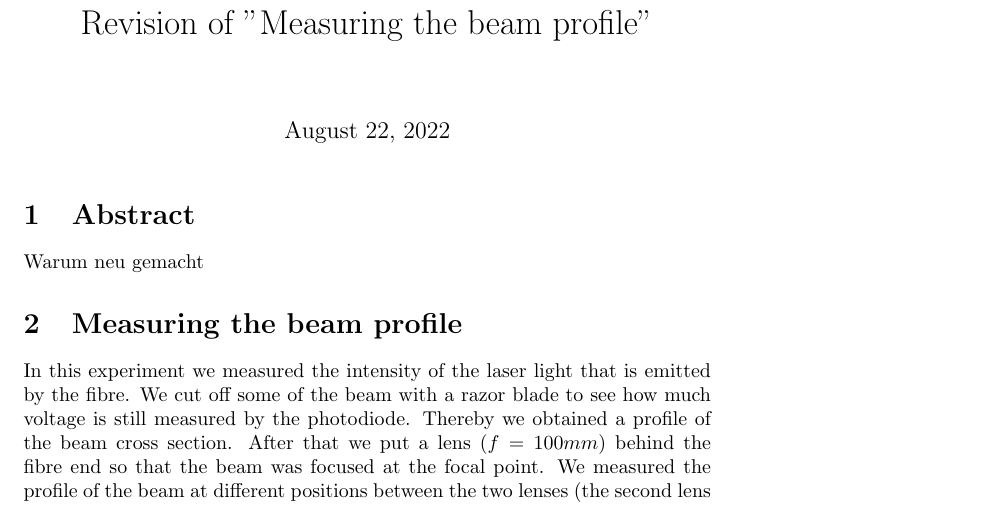
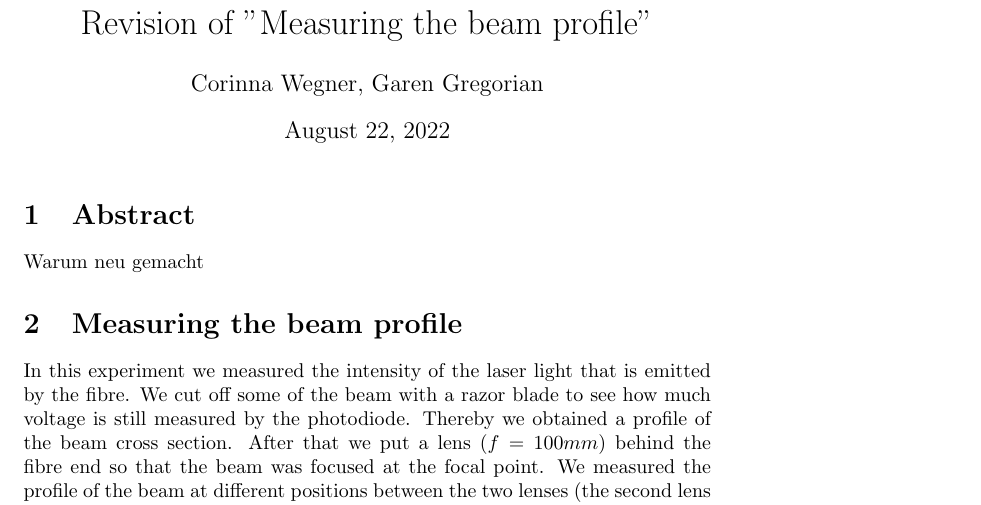
Before and after one commit to corinnawegner/Gausssche-Strahlenoptik, a LaTeX document (Beam_profile_v2.tex): part of page 1 of 7, cut so that both start at the same text. Compiled offline with pdfLaTeX.

Commit message:
add authors

```diff
--- a/Beam_profile_v2.tex
+++ b/Beam_profile_v2.tex
@@ -24,6 +24,7 @@
 \DeclarePairedDelimiter\abs{\lvert}{\rvert}%
 
 \title{Revision of "Measuring the beam profile"}
+\author{Corinna Wegner, Garen Gregorian}
 
 \begin{document}
 \maketitle
```
Also changed, not shown: Beam_profile_v2.pdf.
